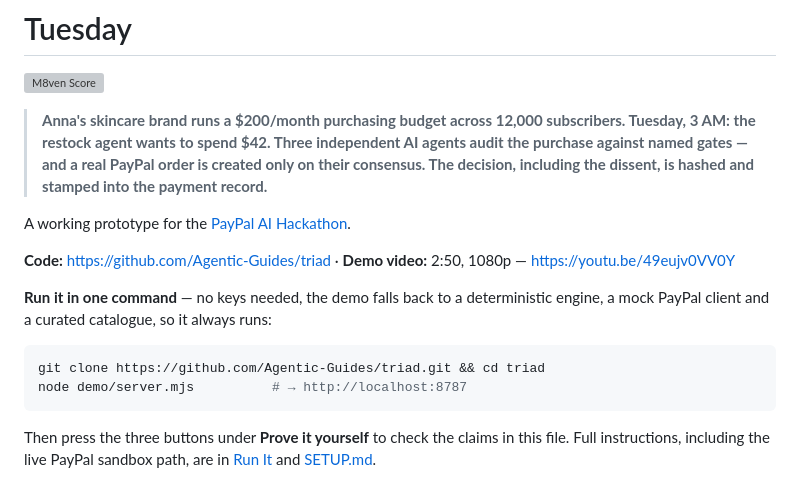
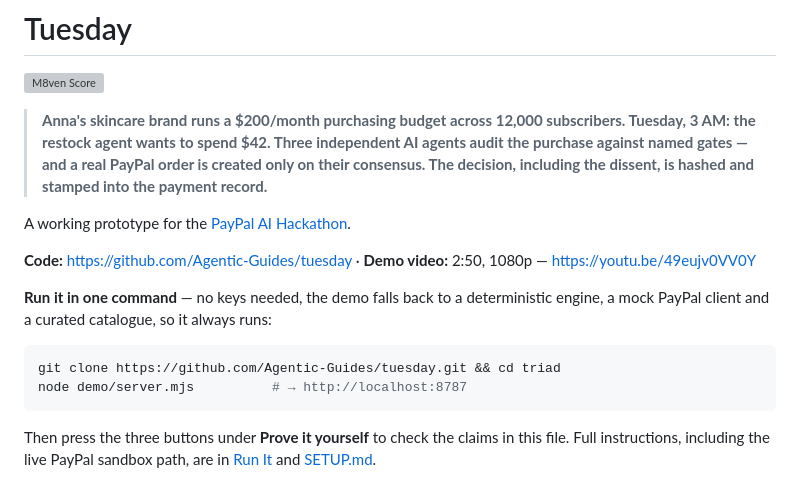
Before and after one commit to Agentic-Guides/tuesday, a Markdown page: README.md, the part around the change. Rendered like a GitHub page; grey boxes are pictures that could not be loaded.

````diff
--- a/README.md
+++ b/README.md
@@ -6,14 +6,14 @@
 
 A working prototype for the [PayPal AI Hackathon](https://paypalaihackathon.devpost.com/).
 
-**Code:** https://github.com/Agentic-Guides/triad · **Demo video:** 2:50, 1080p —
+**Code:** https://github.com/Agentic-Guides/tuesday · **Demo video:** 2:50, 1080p —
 https://youtu.be/49eujv0VV0Y
 
 **Run it in one command** — no keys needed, the demo falls back to a deterministic engine, a mock
 PayPal client and a curated catalogue, so it always runs:
 
 ```bash
-git clone https://github.com/Agentic-Guides/triad.git && cd triad
+git clone https://github.com/Agentic-Guides/tuesday.git && cd triad
 node demo/server.mjs          # → http://localhost:8787
 ```
 
````
Also changed, not shown: devpost-copy-paste.md (+2 -2 lines), devpost-submission.md (+1 -1 lines).
